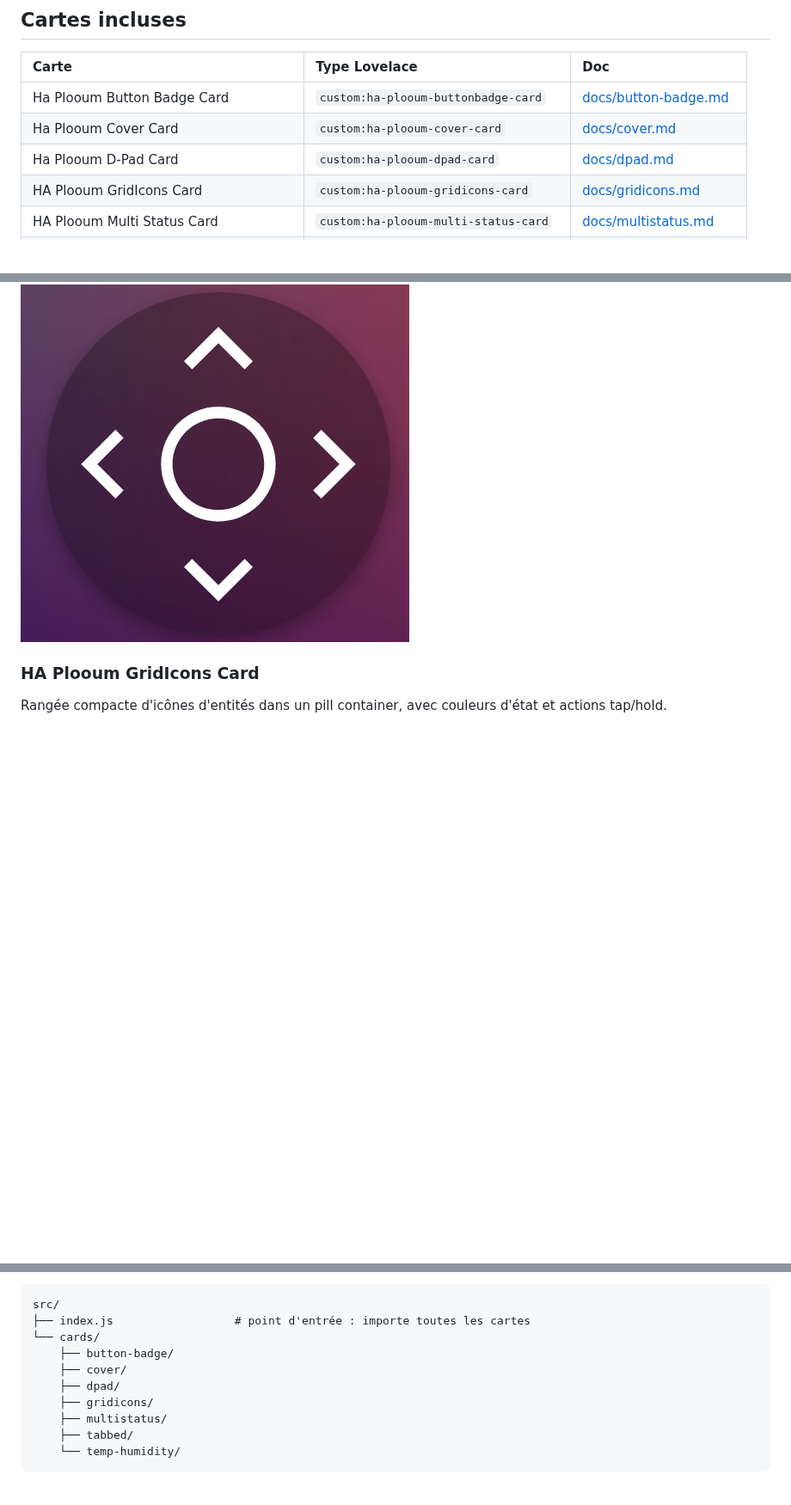
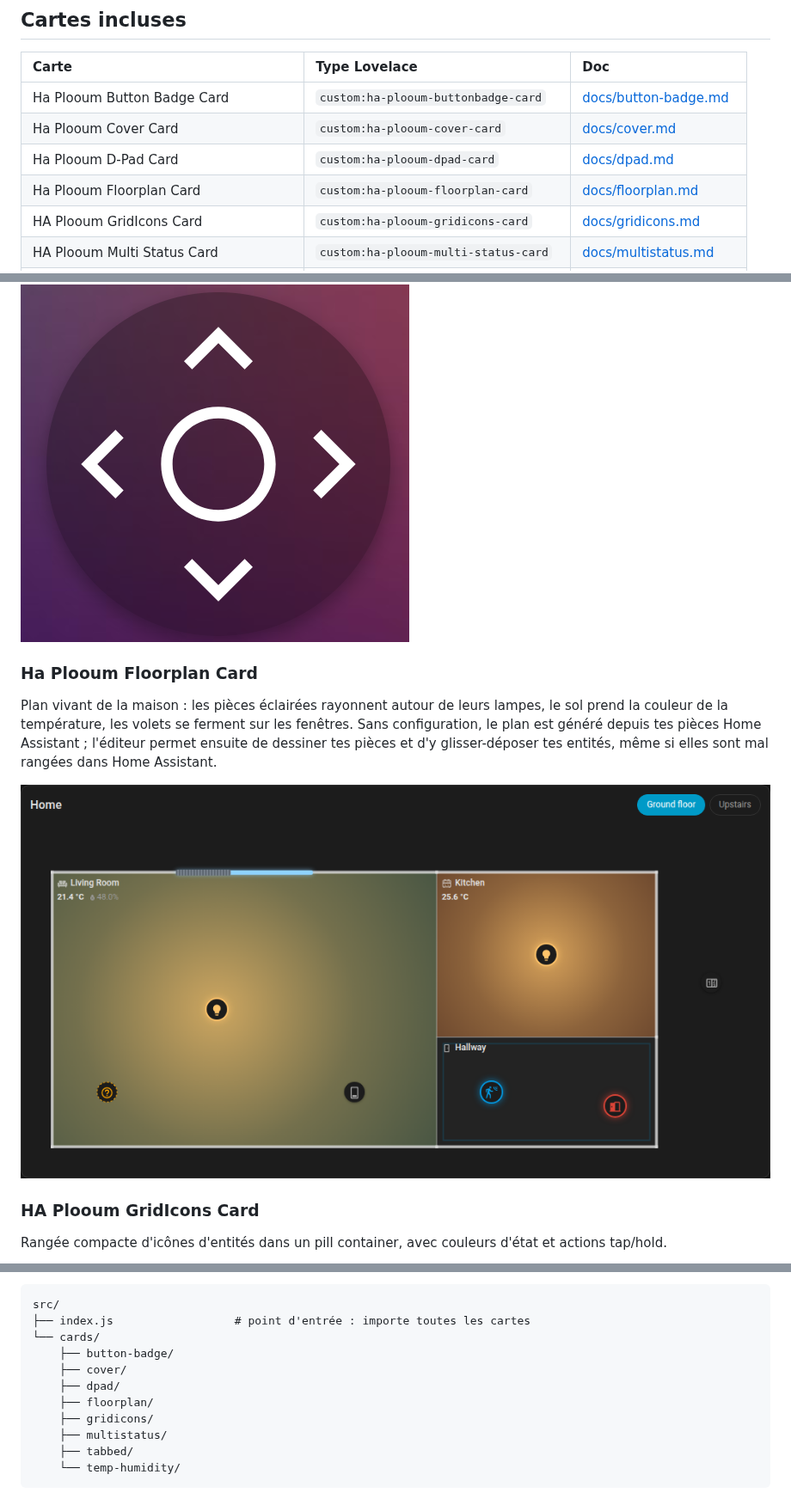
Before and after one commit to plooum/HA-Plooum-Cards, a Markdown page: README.md, 3 parts joined by grey strips. Shown at 86% size. Rendered like a GitHub page; pictures changed too: docs/previews/floorplan.png (added); blank space fills up the shorter version.

```diff
--- a/README.md
+++ b/README.md
@@ -12,6 +12,7 @@ Une collection de cartes Lovelace personnalisées pour Home Assistant, packagée
 | Ha Plooum Button Badge Card | `custom:ha-plooum-buttonbadge-card` | [docs/button-badge.md](docs/button-badge.md) |
 | Ha Plooum Cover Card | `custom:ha-plooum-cover-card` | [docs/cover.md](docs/cover.md) |
 | Ha Plooum D-Pad Card | `custom:ha-plooum-dpad-card` | [docs/dpad.md](docs/dpad.md) |
+| Ha Plooum Floorplan Card | `custom:ha-plooum-floorplan-card` | [docs/floorplan.md](docs/floorplan.md) |
 | HA Plooum GridIcons Card | `custom:ha-plooum-gridicons-card` | [docs/gridicons.md](docs/gridicons.md) |
 | HA Plooum Multi Status Card | `custom:ha-plooum-multi-status-card` | [docs/multistatus.md](docs/multistatus.md) |
 | Ha Plooum Tabs Card | `custom:ha-plooum-tabs-card` | [docs/tabbed.md](docs/tabbed.md) |
@@ -33,6 +34,11 @@ Contrôle de plusieurs volets roulants côte à côte avec sliders verticaux, ic
 Pavé directionnel façon télécommande, idéal pour le contrôle PTZ de caméras.
 
 ![D-Pad preview](docs/previews/dpad.png)
+
+### Ha Plooum Floorplan Card
+Plan vivant de la maison : les pièces éclairées rayonnent autour de leurs lampes, le sol prend la couleur de la température, les volets se ferment sur les fenêtres. Sans configuration, le plan est généré depuis tes pièces Home Assistant ; l'éditeur permet ensuite de dessiner tes pièces et d'y glisser-déposer tes entités, même si elles sont mal rangées dans Home Assistant.
+
+![Floorplan preview](docs/previews/floorplan.png)
 
 ### HA Plooum GridIcons Card
 Rangée compacte d'icônes d'entités dans un pill container, avec couleurs d'état et actions tap/hold.
@@ -91,6 +97,7 @@ src/
     ├── button-badge/
     ├── cover/
     ├── dpad/
+    ├── floorplan/
     ├── gridicons/
     ├── multistatus/
     ├── tabbed/
```
Also changed, not shown: CLAUDE.md (+6 -1 lines), docs/floorplan.md (added, +115 -0 lines), 8 other files.
